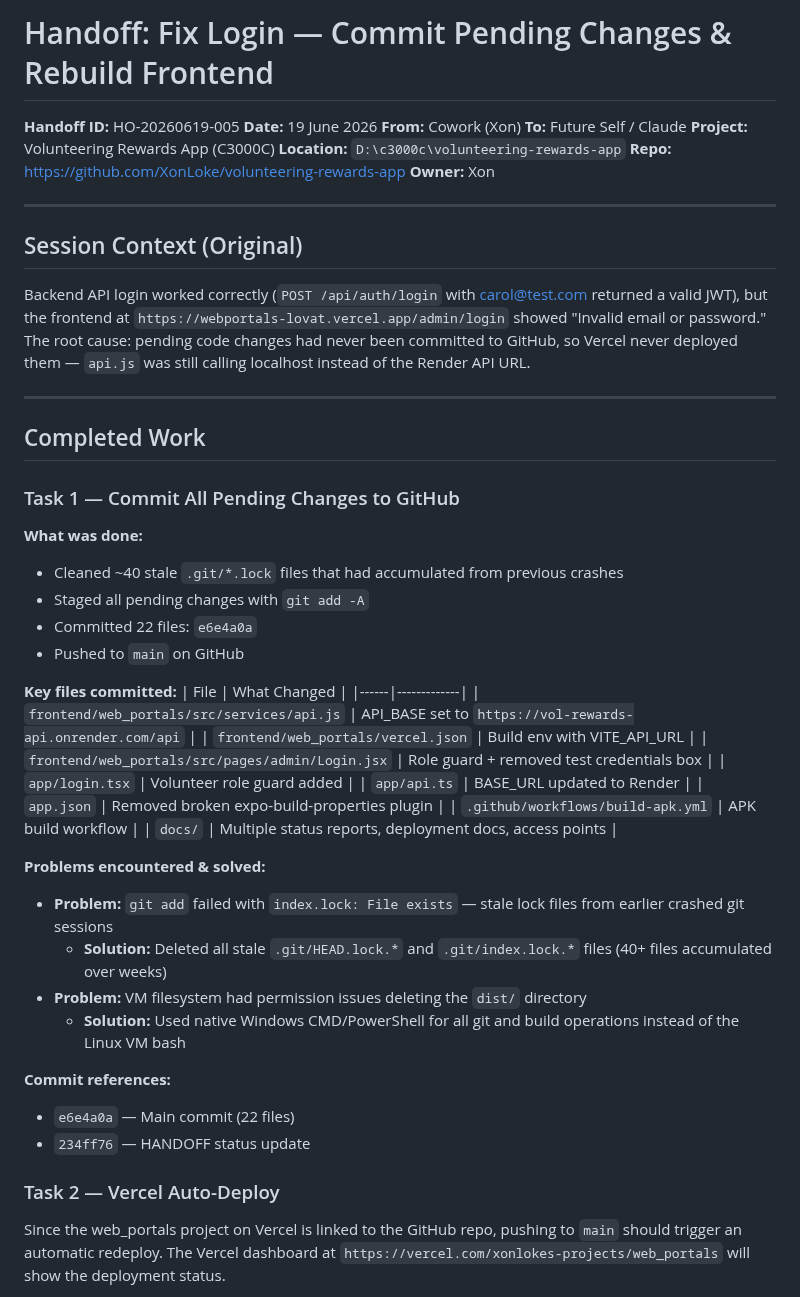
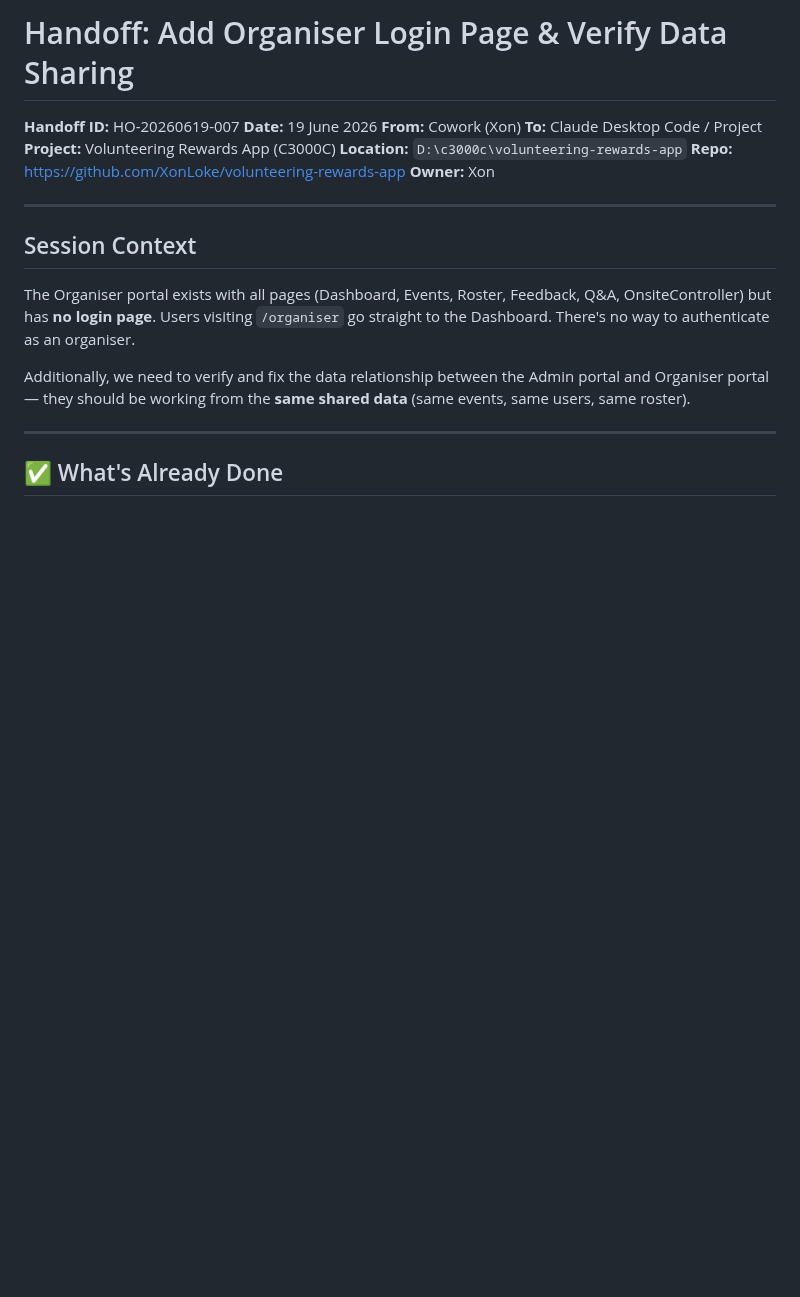
Before and after one commit to XonLoke/volunteering-rewards-app, a Markdown page: HANDOFF.md, the part around one of its changes. Rendered like a GitHub page; blank space fills up the shorter version.

```diff
--- a/HANDOFF.md
+++ b/HANDOFF.md
@@ -1,9 +1,9 @@
-# Handoff: Fix Login — Commit Pending Changes & Rebuild Frontend
+# Handoff: Add Organiser Login Page & Verify Data Sharing
 
-**Handoff ID:** HO-20260619-005
+**Handoff ID:** HO-20260619-007
 **Date:** 19 June 2026
 **From:** Cowork (Xon)
-**To:** Future Self / Claude
+**To:** Claude Desktop Code / Project
 **Project:** Volunteering Rewards App (C3000C)
 **Location:** `D:\c3000c\volunteering-rewards-app`
 **Repo:** https://github.com/XonLoke/volunteering-rewards-app
@@ -11,45 +11,13 @@
 
 ---
 
-## Session Context (Original)
+## Session Context
 
-Backend API login worked correctly (`POST /api/auth/login` with carol@test.com returned a valid JWT), but the frontend at `https://webportals-lovat.vercel.app/admin/login` showed "Invalid email or password." The root cause: pending code changes had never been committed to GitHub, so Vercel never deployed them — `api.js` was still calling localhost instead of the Render API URL.
+The Organiser portal exists with all pages (Dashboard, Events, Roster, Feedback, Q&A, OnsiteController) but has **no login page**. Users visiting `/organiser` go straight to the Dashboard. There's no way to authenticate as an organiser.
+
+Additionally, we need to verify and fix the data relationship between the Admin portal and Organiser portal — they should be working from the **same shared data** (same events, same users, same roster).
 
 ---
 
-## Completed Work
+## ✅ What's Already Done
 
-### Task 1 — Commit All Pending Changes to GitHub
-
-**What was done:**
-- Cleaned ~40 stale `.git/*.lock` files that had accumulated from previous crashes
-- Staged all pending changes with `git add -A`
-- Committed 22 files: `e6e4a0a`
-- Pushed to `main` on GitHub
-
-**Key files committed:**
-| File | What Changed |
-|------|-------------|
-| `frontend/web_portals/src/services/api.js` | API_BASE set to `https://vol-rewards-api.onrender.com/api` |
-| `frontend/web_portals/vercel.json` | Build env with VITE_API_URL |
-| `frontend/web_portals/src/pages/admin/Login.jsx` | Role guard + removed test credentials box |
-| `app/login.tsx` | Volunteer role guard added |
-| `app/api.ts` | BASE_URL updated to Render |
-| `app.json` | Removed broken expo-build-properties plugin |
-| `.github/workflows/build-apk.yml` | APK build workflow |
-| `docs/` | Multiple status reports, deployment docs, access points |
-
-**Problems encountered & solved:**
-- **Problem:** `git add` failed with `index.lock: File exists` — stale lock files from earlier crashed git sessions
-  - **Solution:** Deleted all stale `.git/HEAD.lock.*` and `.git/index.lock.*` files (40+ files accumulated over weeks)
-- **Problem:** VM filesystem had permission issues deleting the `dist/` directory
-  - **Solution:** Used native Windows CMD/PowerShell for all git and build operations instead of the Linux VM bash
-
-**Commit references:**
-- `e6e4a0a` — Main commit (22 files)
-- `234ff76` — HANDOFF status update
-
-### Task 2 — Vercel Auto-Deploy
-
-Since the web_portals project on Vercel is linked to the GitHub repo, pushing to `main` should trigger an automatic redeploy. The Vercel dashboard at `https://vercel.com/xonlokes-projects/web_portals` will show the deployment status.
-
```
Also changed, not shown: other parts of HANDOFF.md (+133 -77 lines).
